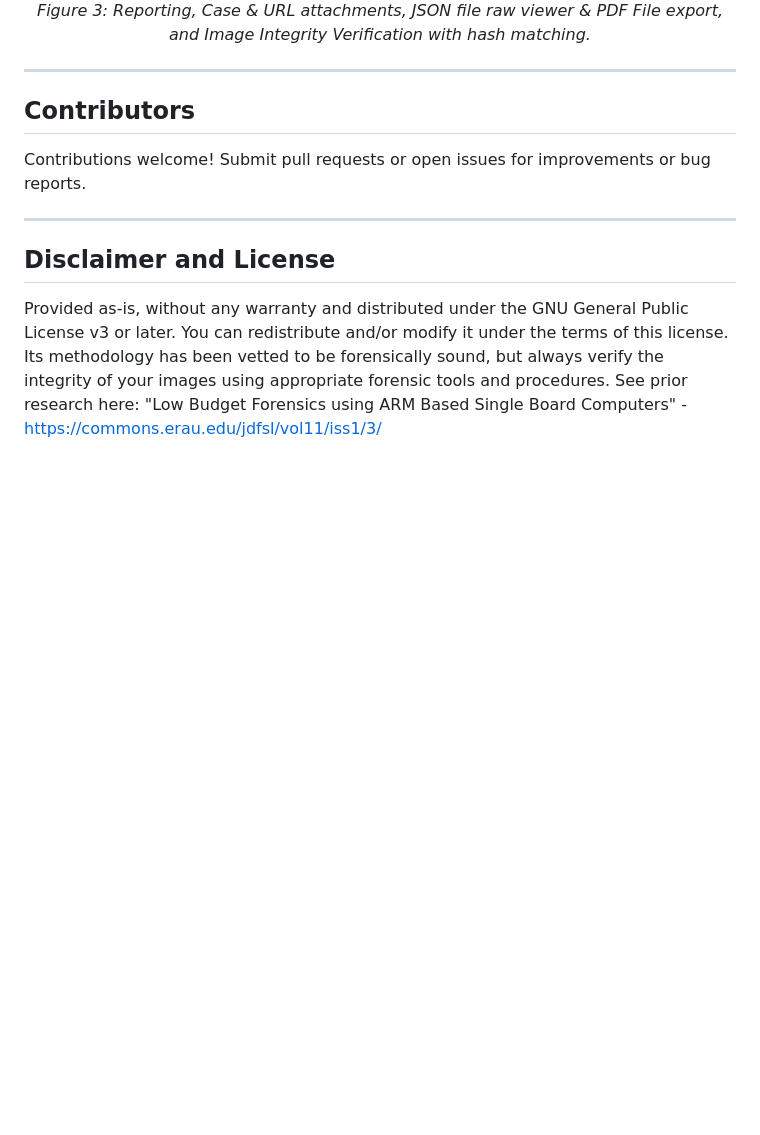
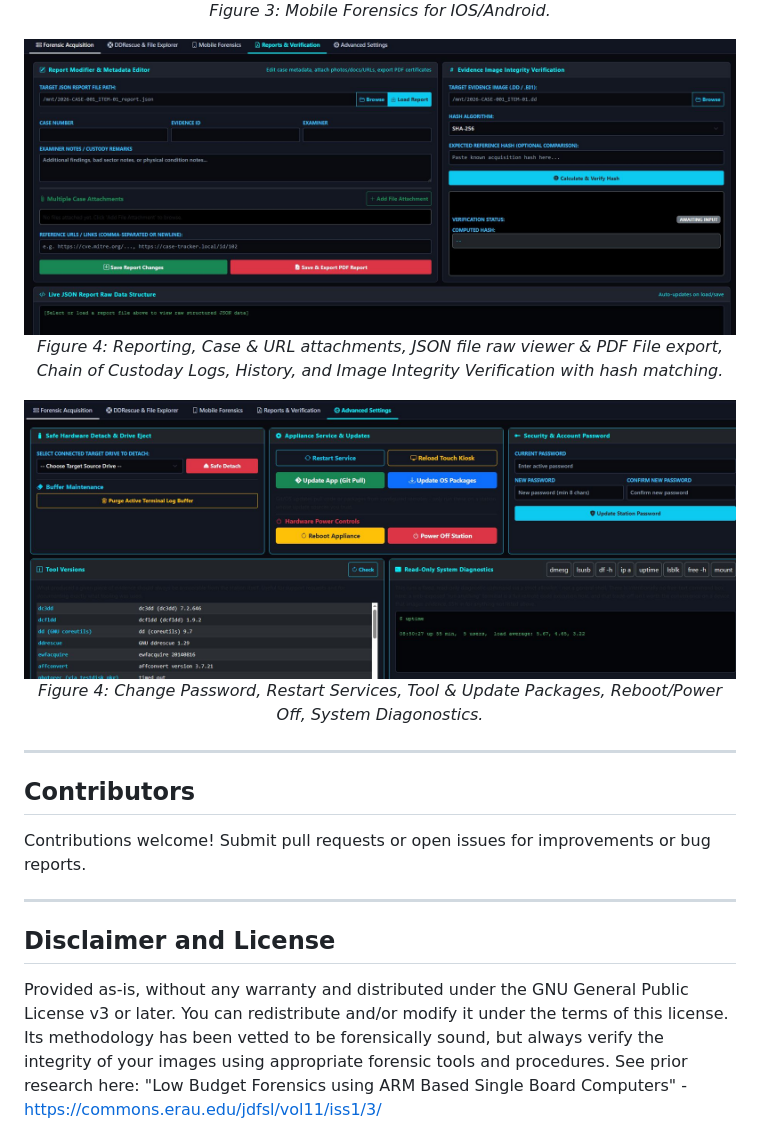
Before and after one commit to n0sfs/pi-forensics, a Markdown page: README.md, the part around one of its changes. GitHub-like rendering; pictures changed too: docs/images/PIF4.JPG (added), docs/images/PIF5.JPG (added); blank space fills up the shorter version.

Commit message:
Updated Readme and Screenshots

```diff
--- a/README.md
+++ b/README.md
@@ -57,5 +57,17 @@ https://commons.erau.edu/jdfsl/vol11/iss1/3/
   <br>
-  <em>Figure 3: Reporting, Case & URL attachments, JSON file raw viewer & PDF File export, and Image Integrity Verification with hash matching.</em>
+  <em>Figure 3: Mobile Forensics for IOS/Android.</em>
+</p>
+
+<p align="center">
+  <img src="docs/images/PIF4.JPG" width="100%" alt="Reporting & Verification" />
+  <br>
+  <em>Figure 4: Reporting, Case & URL attachments, JSON file raw viewer & PDF File export, Chain of Custoday Logs, History, and Image Integrity Verification with hash matching.</em>
+</p>
+
+<p align="center">
+  <img src="docs/images/PIF5.JPG" width="100%" alt="Advanced Settings" />
+  <br>
+  <em>Figure 4: Change Password, Restart Services, Tool & Update Packages, Reboot/Power Off, System Diagonostics.</em>
 </p>
 
 ---
```
Also changed, not shown: other parts of README.md (+2 -2 lines), docs/images/PIF1.JPG, docs/images/PIF2.JPG, docs/images/PIF3.JPG.
